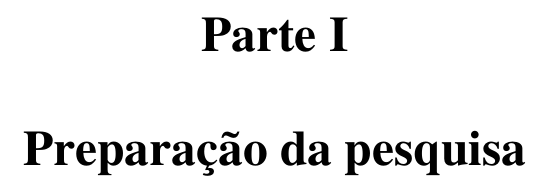
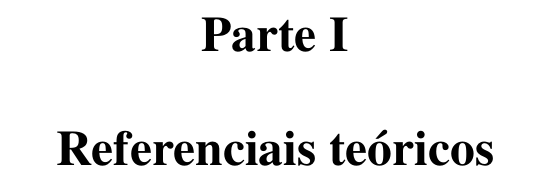
Before and after one commit to nitaicharan/TCC, a LaTeX thesis (Modelo AbnTex2/TCC.tex): part of page 20 of 25, cut so that both start at the same text. The pictures show the PDF file Modelo AbnTex2/TCC.pdf that the author committed with the source.

Commit message:
Update sábado 01 junho 2019, 17:38:42

```diff
--- a/Modelo AbnTex2/TCC.tex
+++ b/Modelo AbnTex2/TCC.tex
@@ -183,7 +183,7 @@
 % ----------------------------------------------------------
 % PARTE
 % ----------------------------------------------------------
-\part{Preparação da pesquisa}
+%\part{Preparação da pesquisa}
 % ----------------------------------------------------------
 % Capitulo com exemplos de comandos inseridos de arquivo externo
 
```
Also changed, not shown: Modelo AbnTex2/TCC.out.ps, Modelo AbnTex2/TCC.pdf, Modelo AbnTex2/TCC.tex (2 more changed lines), 4 other files.
